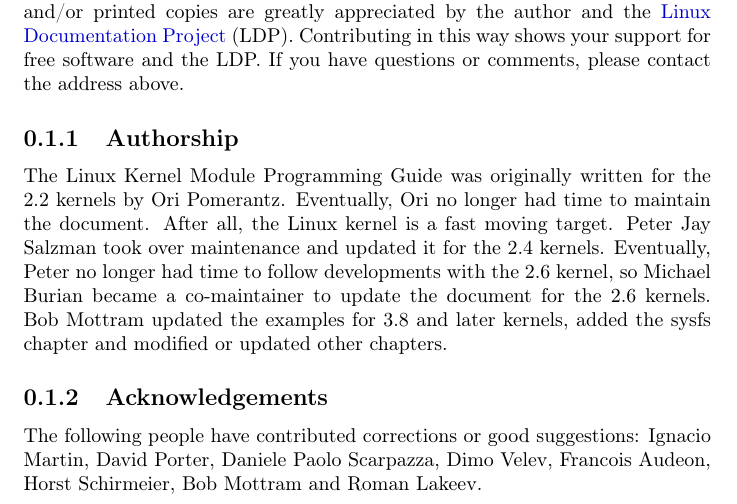
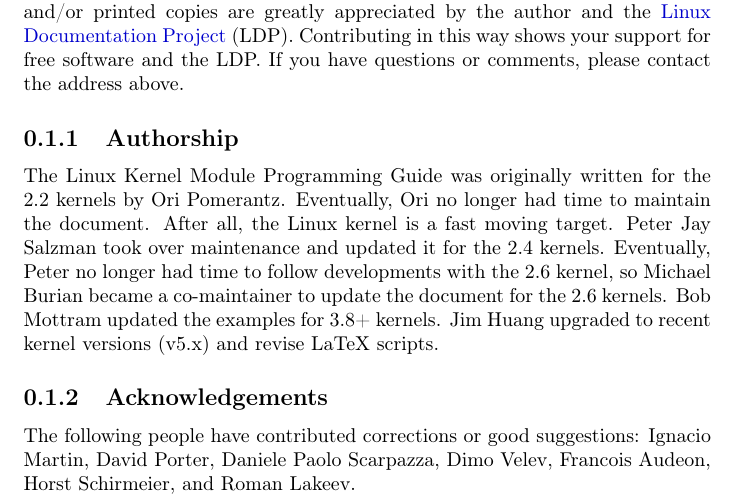
Before and after one commit to sysprog21/lkmpg, a LaTeX book (lkmpg.tex): part of page 4 of 42, cut so that both start at the same text. Compiled offline with pdfLaTeX.

Commit message:
Revise the authorship

```diff
--- a/lkmpg.tex
+++ b/lkmpg.tex
@@ -55,12 +55,12 @@
 \subsection{Authorship}
 \label{sec:authorship}
 
-The Linux Kernel Module Programming Guide was originally written for the 2.2 kernels by Ori Pomerantz. Eventually, Ori no longer had time to maintain the document. After all, the Linux kernel is a fast moving target. Peter Jay Salzman took over maintenance and updated it for the 2.4 kernels. Eventually, Peter no longer had time to follow developments with the 2.6 kernel, so Michael Burian became a co-maintainer to update the document for the 2.6 kernels.  Bob Mottram updated the examples for 3.8 and later kernels, added the sysfs chapter and modified or updated other chapters.
+The Linux Kernel Module Programming Guide was originally written for the 2.2 kernels by Ori Pomerantz. Eventually, Ori no longer had time to maintain the document. After all, the Linux kernel is a fast moving target. Peter Jay Salzman took over maintenance and updated it for the 2.4 kernels. Eventually, Peter no longer had time to follow developments with the 2.6 kernel, so Michael Burian became a co-maintainer to update the document for the 2.6 kernels.  Bob Mottram updated the examples for 3.8+ kernels.  Jim Huang upgraded to recent kernel versions (v5.x) and revise LaTeX scripts.
 
 \subsection{Acknowledgements}
 \label{sec:org1eb7eb2}
 
-The following people have contributed corrections or good suggestions: Ignacio Martin, David Porter, Daniele Paolo Scarpazza, Dimo Velev, Francois Audeon, Horst Schirmeier, Bob Mottram and Roman Lakeev.
+The following people have contributed corrections or good suggestions: Ignacio Martin, David Porter, Daniele Paolo Scarpazza, Dimo Velev, Francois Audeon, Horst Schirmeier, and Roman Lakeev.
 
 \subsection{What Is A Kernel Module?}
 \label{sec:orgba78dc6}
```
